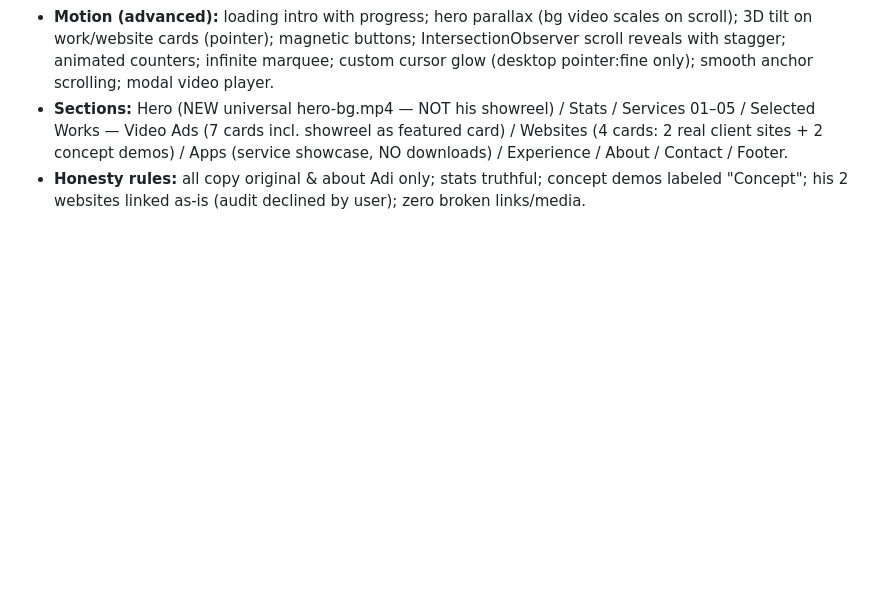
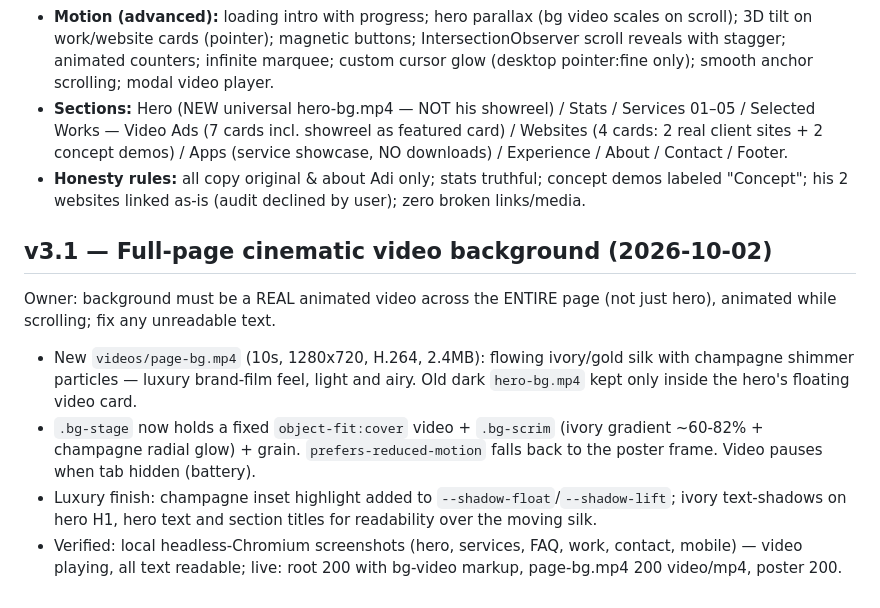
Before and after one commit to adeelqureshi98/adeel-portfolio, a Markdown page: DESIGN_ANALYSIS.md, the part around the change. Rendered like a GitHub page; blank space fills up the shorter version.

Commit message:
v3.1: document full-page video background

```diff
--- a/DESIGN_ANALYSIS.md
+++ b/DESIGN_ANALYSIS.md
@@ -96,3 +96,10 @@ Rule for v2: concept LIKE them, execution MORE advanced. Never copy their text/n
   Experience / About / Contact / Footer.
 - **Honesty rules:** all copy original & about Adi only; stats truthful; concept demos labeled "Concept";
   his 2 websites linked as-is (audit declined by user); zero broken links/media.
+
+## v3.1 — Full-page cinematic video background (2026-10-02)
+Owner: background must be a REAL animated video across the ENTIRE page (not just hero), animated while scrolling; fix any unreadable text.
+- New `videos/page-bg.mp4` (10s, 1280x720, H.264, 2.4MB): flowing ivory/gold silk with champagne shimmer particles — luxury brand-film feel, light and airy. Old dark `hero-bg.mp4` kept only inside the hero's floating video card.
+- `.bg-stage` now holds a fixed `object-fit:cover` video + `.bg-scrim` (ivory gradient ~60-82% + champagne radial glow) + grain. `prefers-reduced-motion` falls back to the poster frame. Video pauses when tab hidden (battery).
+- Luxury finish: champagne inset highlight added to `--shadow-float`/`--shadow-lift`; ivory text-shadows on hero H1, hero text and section titles for readability over the moving silk.
+- Verified: local headless-Chromium screenshots (hero, services, FAQ, work, contact, mobile) — video playing, all text readable; live: root 200 with bg-video markup, page-bg.mp4 200 video/mp4, poster 200.
```
